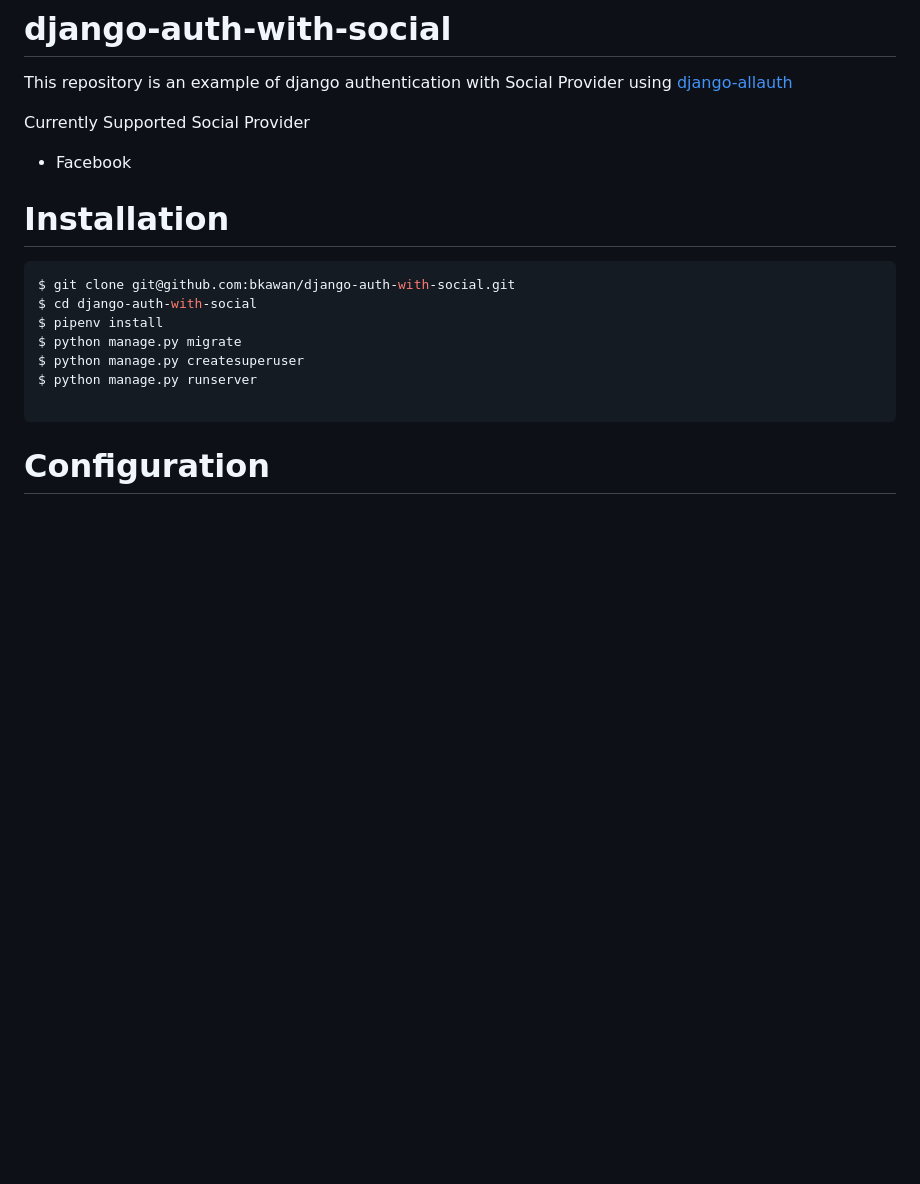
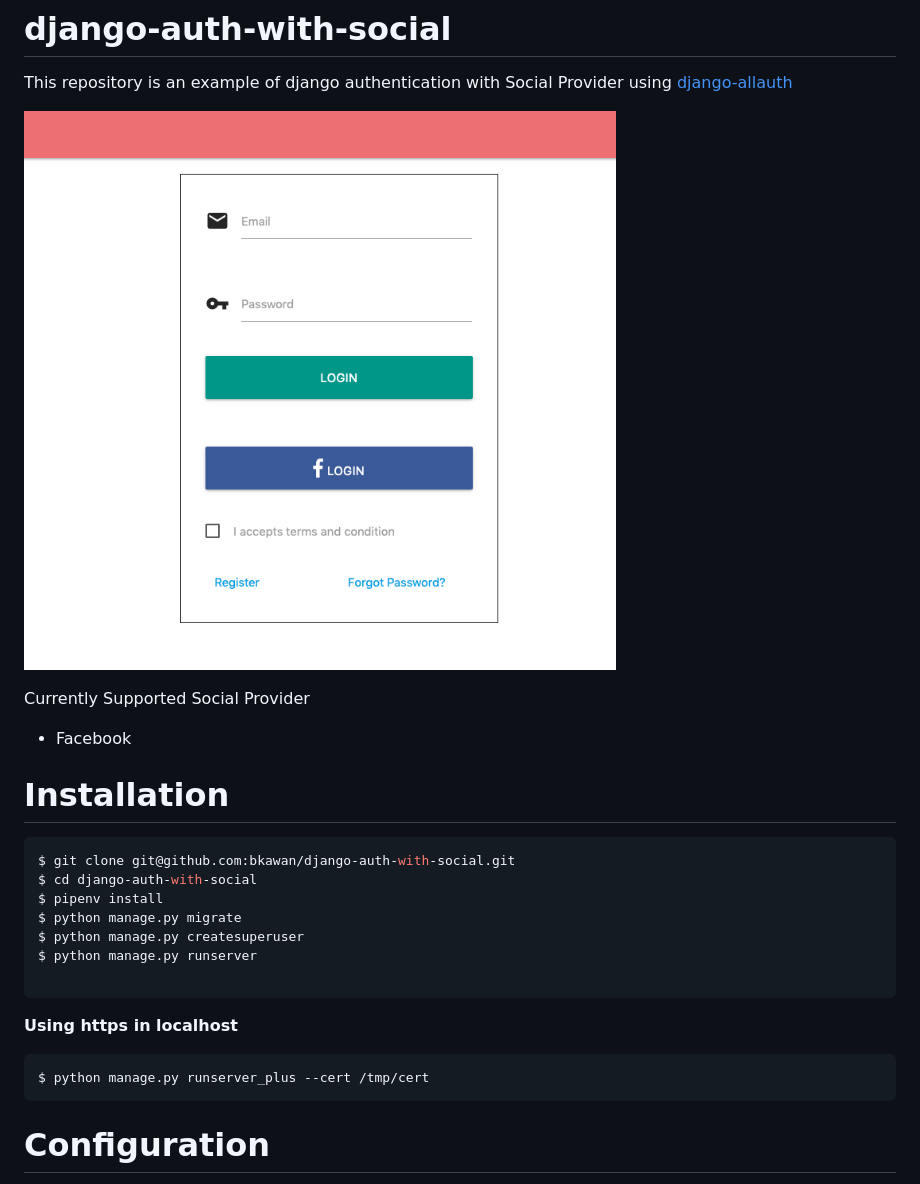
Before and after one commit to bkawan/django-auth-with-social, a Markdown page: README.md, the part around the change. Drawn GitHub-style; pictures changed too: static/docs/images/login_page.png (added); blank space fills up the shorter version.

````diff
--- a/README.md
+++ b/README.md
@@ -1,6 +1,8 @@
 # django-auth-with-social
 This repository is  an example of django authentication with Social Provider using [django-allauth](https://django-allauth.readthedocs.io/en/latest/index.html)
 
+
+![alt_text](static/docs/images/login_page.png)
 
 Currently Supported Social Provider
 - Facebook
@@ -17,6 +19,12 @@ $ python manage.py createsuperuser
 $ python manage.py runserver
 
 ```
+
+**Using https in localhost**
+```
+$ python manage.py runserver_plus --cert /tmp/cert
+```
+
 
 
 
````
Also changed, not shown: 1 other file.
